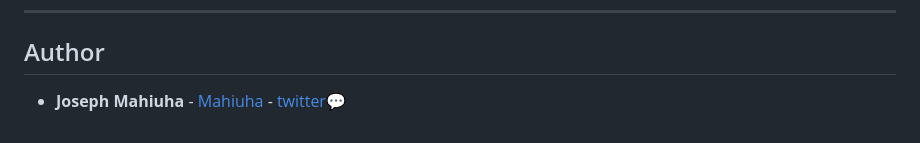
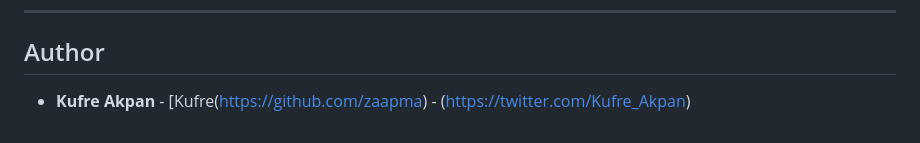
Before and after one commit to zaapmart/alx-frontend-for-fun, a Markdown page: accessibility/README.md, the part around the change. Rendered like a GitHub page.

```diff
--- a/accessibility/README.md
+++ b/accessibility/README.md
@@ -60,4 +60,4 @@ Read or watch:
 ---
 
 ## Author
-* **Joseph Mahiuha** - [Mahiuha](https://github.com/Mahiuha) - [twitter:speech_balloon:](https://twitter.com/Joseph_Mahiuha)
+* **Kufre Akpan** - [Kufre(https://github.com/zaapma) - (https://twitter.com/Kufre_Akpan)
```
